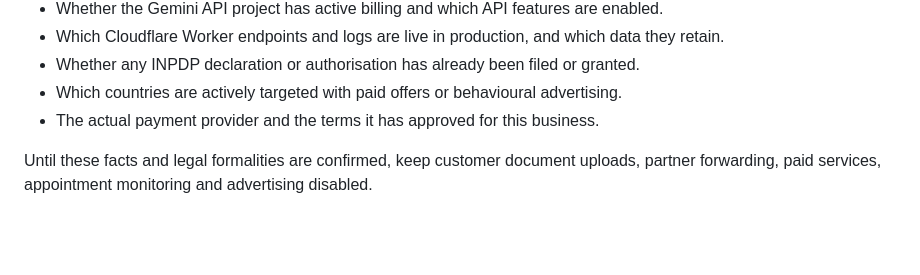
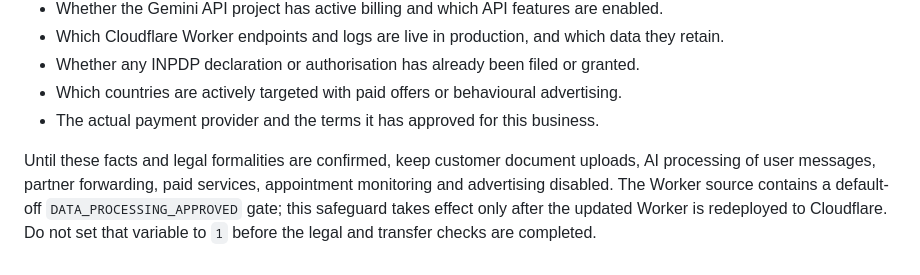
Before and after one commit to myVisa-Checker/visa-checker, a Markdown page: docs/legal-and-security-launch-gate.md, the part around the change. Drawn GitHub-style; blank space fills up the shorter version.

Commit message:
Clarify AI processing gate and Cloudflare redeployment dependency

```diff
--- a/docs/legal-and-security-launch-gate.md
+++ b/docs/legal-and-security-launch-gate.md
@@ -127,4 +127,4 @@ These facts cannot be invented in code or legal pages:
 - Which countries are actively targeted with paid offers or behavioural advertising.
 - The actual payment provider and the terms it has approved for this business.
 
-Until these facts and legal formalities are confirmed, keep customer document uploads, partner forwarding, paid services, appointment monitoring and advertising disabled.
+Until these facts and legal formalities are confirmed, keep customer document uploads, AI processing of user messages, partner forwarding, paid services, appointment monitoring and advertising disabled. The Worker source contains a default-off `DATA_PROCESSING_APPROVED` gate; this safeguard takes effect only after the updated Worker is redeployed to Cloudflare. Do not set that variable to `1` before the legal and transfer checks are completed.
```
